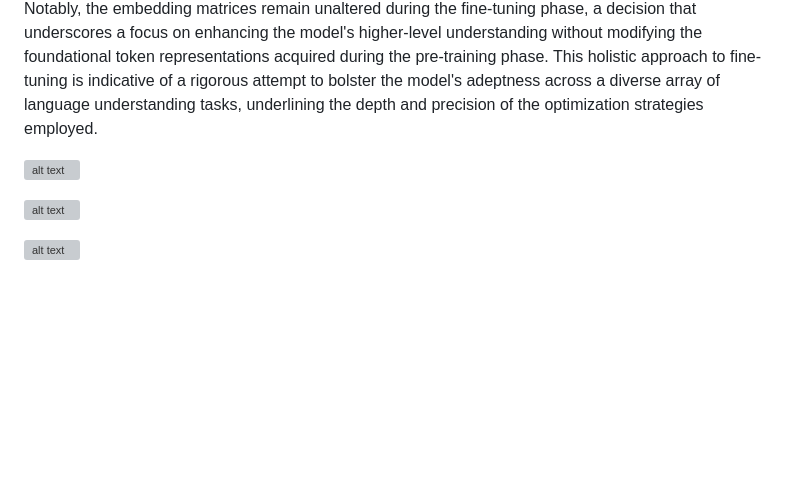
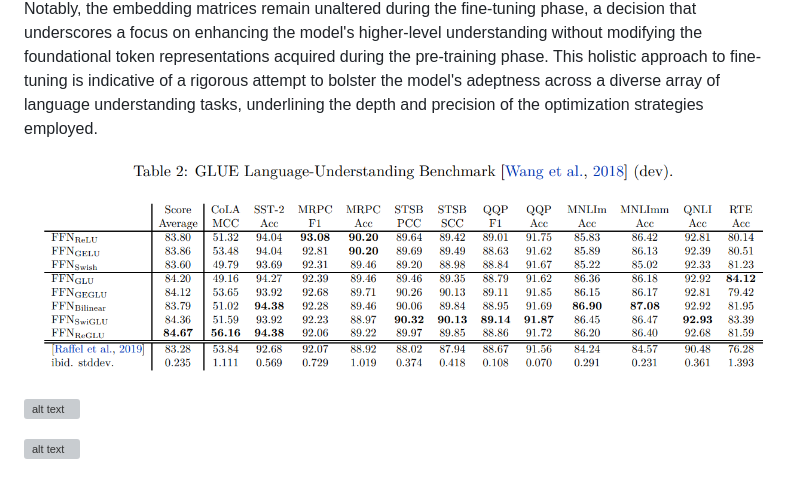
Before and after one commit to Zoliverling/Transformer_Paper_Presentation, a Markdown page: README.md, the part around the change. GitHub-like rendering; blank space fills up the shorter version; grey boxes are pictures that could not be loaded.

```diff
--- a/README.md
+++ b/README.md
@@ -59,7 +59,7 @@ $$\text{FFNSwiGLU}(x, W, V, W_2) = (\text{Swish}_1(xW) \otimes xV)W_2$$
 
 fully-trained models undergo a fine-tuning process on a meticulously constructed dataset amalgamating the Stanford Question-Answering Dataset (SQuAD) and all tasks encompassed within the GLUE and SuperGLUE benchmarks, ensuring a comprehensive exposure to a spectrum of natural language understanding challenges. This fine-tuning regimen, consisting of 131,072 steps employing a learning rate of 10^-3, is meticulously designed to refine the model's performance. Each training step processes input sequences aggregating approximately 65,536 tokens, a strategic choice aimed at optimizing the model's contextual learning capabilities. Adhering to practices established by Raffel et al., 2019, a dropout rate of 0.1 is applied to various components including layer outputs, feed-forward hidden layers, and attention weights, to mitigate overfitting risks by promoting the learning of more generalized representations. Notably, the embedding matrices remain unaltered during the fine-tuning phase, a decision that underscores a focus on enhancing the model's higher-level understanding without modifying the foundational token representations acquired during the pre-training phase. This holistic approach to fine-tuning is indicative of a rigorous attempt to bolster the model's adeptness across a diverse array of language understanding tasks, underlining the depth and precision of the optimization strategies employed.
 
-![alt text](image-1.png)
+![alt text](https://github.com/Zoliverling/Transformer_Paper_Presentation/blob/main/images/image-1.png)
 
 ![alt text](image-2.png)
 
```
